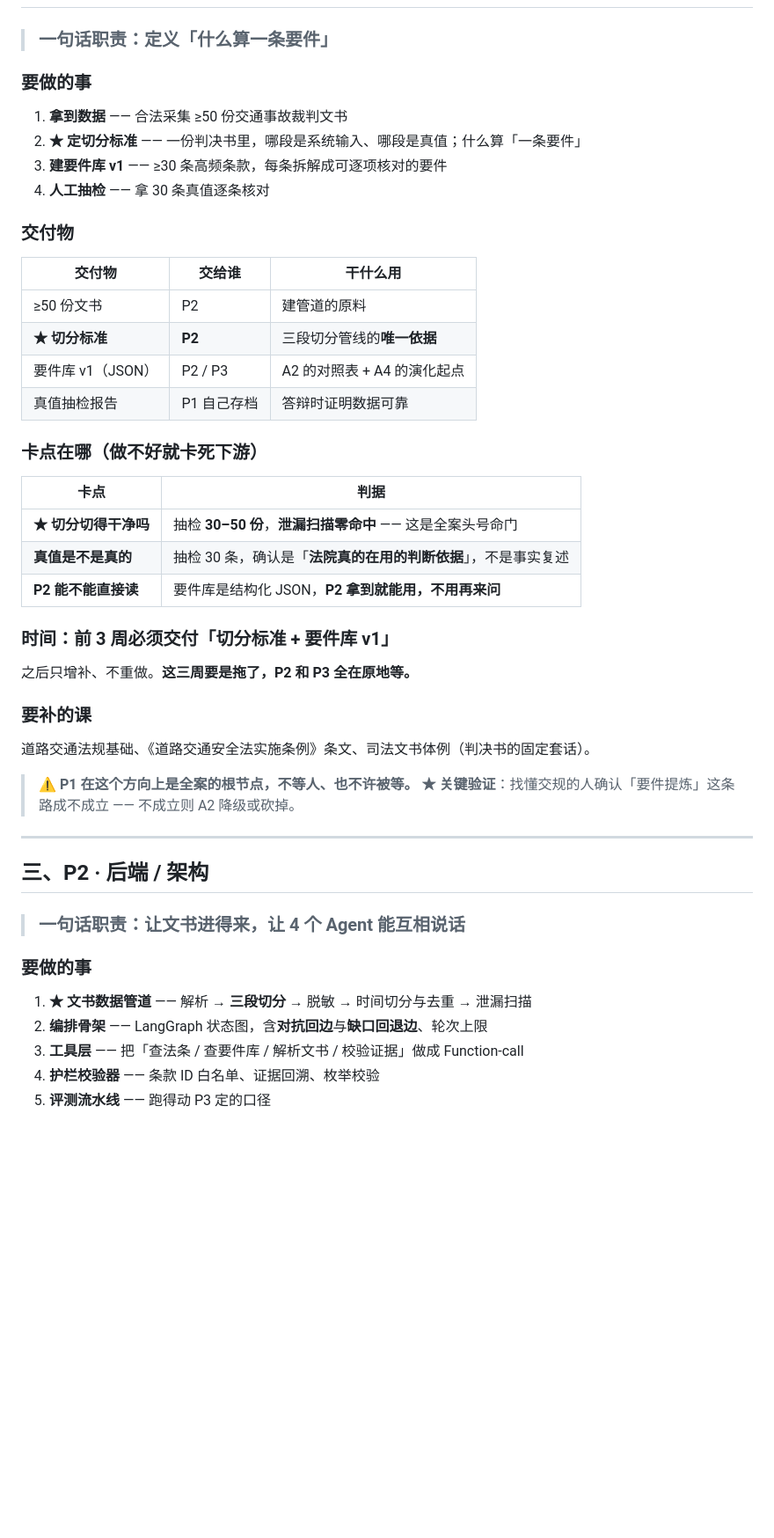
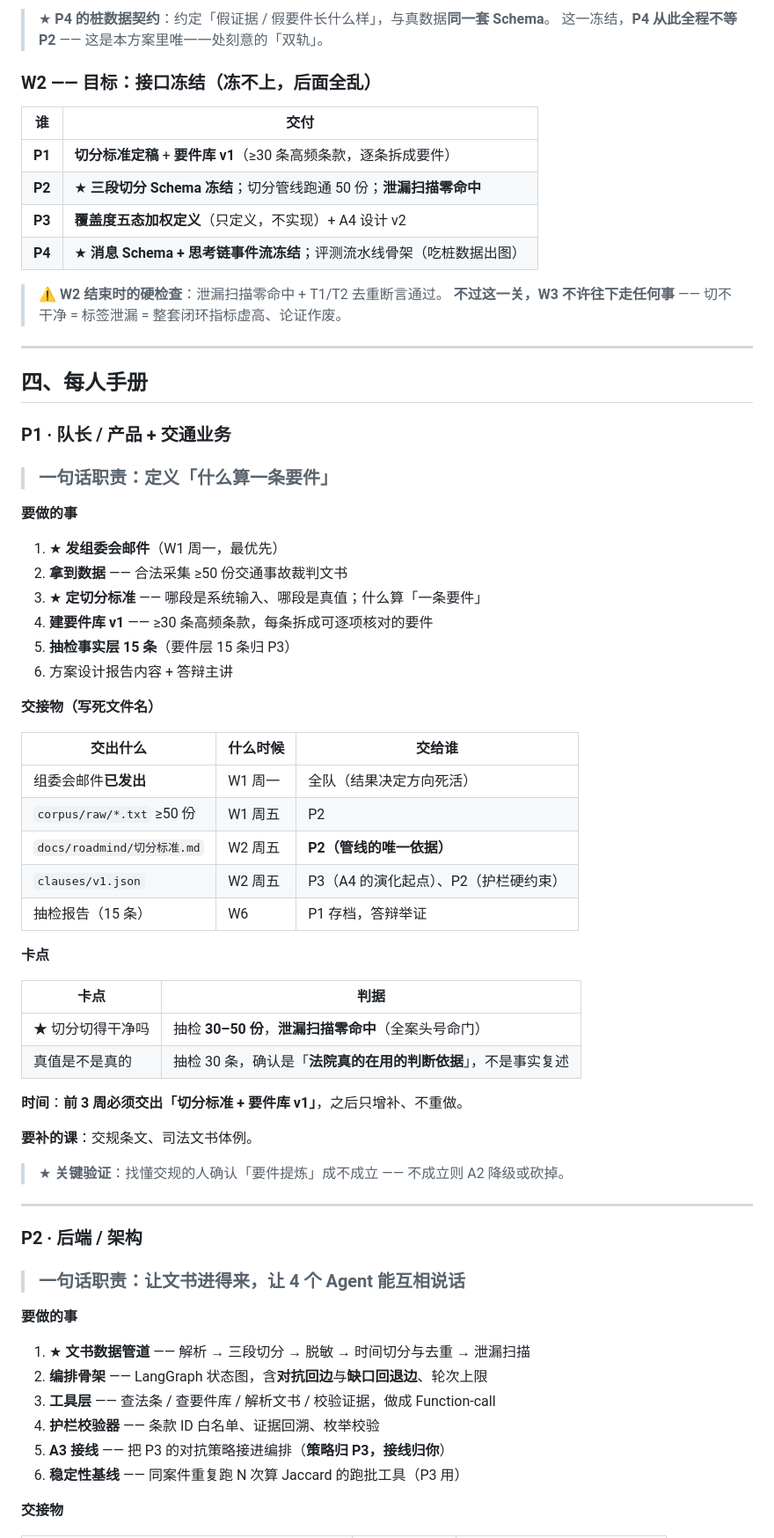
Before and after one commit to WillowinLingchuan/OurMibleclaw, a Markdown page: docs/roadmind/TEAM-ROLES.md, the part around one of its changes. Shown at 88% size. GitHub-like rendering; blank space fills up the shorter version.

```diff
--- a/docs/roadmind/TEAM-ROLES.md
+++ b/docs/roadmind/TEAM-ROLES.md
@@ -41,51 +62,69 @@
+> ★ **P4 的桩数据契约**：约定「假证据 / 假要件长什么样」，与真数据**同一套 Schema**。
+> 这一冻结，**P4 从此全程不等 P2** —— 这是本方案里唯一一处刻意的「双轨」。
+
+### W2 —— 目标：**接口冻结**（冻不上，后面全乱）
+
+| 谁 | 交付 |
+|---|---|
+| **P1** | **切分标准定稿** + **要件库 v1**（≥30 条高频条款，逐条拆成要件） |
+| **P2** | ★ **三段切分 Schema 冻结**；切分管线跑通 50 份；**泄漏扫描零命中** |
+| **P3** | **覆盖度五态加权定义**（只定义，不实现）+ A4 设计 v2 |
+| **P4** | ★ **消息 Schema + 思考链事件流冻结**；评测流水线骨架（吃桩数据出图） |
+
+> ⚠️ **W2 结束时的硬检查**：泄漏扫描零命中 + T1/T2 去重断言通过。
+> **不过这一关，W3 不许往下走任何事** —— 切不干净 = 标签泄漏 = 整套闭环指标虚高、论证作废。
+
+---
+
+## 四、每人手册
+
+### P1 · 队长 / 产品 + 交通业务
 
 > ### 一句话职责：**定义「什么算一条要件」**
 
-### 要做的事
+**要做的事**
+1. ★ **发组委会邮件**（W1 周一，最优先）
+2. **拿到数据** —— 合法采集 ≥50 份交通事故裁判文书
+3. ★ **定切分标准** —— 哪段是系统输入、哪段是真值；什么算「一条要件」
+4. **建要件库 v1** —— ≥30 条高频条款，每条拆成可逐项核对的要件
+5. **抽检事实层 15 条**（要件层 15 条归 P3）
+6. 方案设计报告内容 + 答辩主讲
 
-1. **拿到数据** —— 合法采集 ≥50 份交通事故裁判文书
-2. **★ 定切分标准** —— 一份判决书里，哪段是系统输入、哪段是真值；什么算「一条要件」
-3. **建要件库 v1** —— ≥30 条高频条款，每条拆解成可逐项核对的要件
-4. **人工抽检** —— 拿 30 条真值逐条核对
+**交接物（写死文件名）**
 
-### 交付物
+| 交出什么 | 什么时候 | 交给谁 |
+|---|---|---|
+| 组委会邮件**已发出** | W1 周一 | 全队（结果决定方向死活） |
+| `corpus/raw/*.txt` ≥50 份 | W1 周五 | P2 |
+| `docs/roadmind/切分标准.md` | W2 周五 | **P2（管线的唯一依据）** |
+| `clauses/v1.json` | W2 周五 | P3（A4 的演化起点）、P2（护栏硬约束） |
+| 抽检报告（15 条） | W6 | P1 存档，答辩举证 |
 
-| 交付物 | 交给谁 | 干什么用 |
-|---|---|---|
-| ≥50 份文书 | P2 | 建管道的原料 |
-| **★ 切分标准** | **P2** | 三段切分管线的**唯一依据** |
-| 要件库 v1（JSON） | P2 / P3 | A2 的对照表 + A4 的演化起点 |
-| 真值抽检报告 | P1 自己存档 | 答辩时证明数据可靠 |
-
-### 卡点在哪（做不好就卡死下游）
+**卡点**
 
 | 卡点 | 判据 |
 |---|---|
-| **★ 切分切得干净吗** | 抽检 **30–50 份**，**泄漏扫描零命中** —— 这是全案头号命门 |
-| **真值是不是真的** | 抽检 30 条，确认是「**法院真的在用的判断依据**」，不是事实复述 |
-| **P2 能不能直接读** | 要件库是结构化 JSON，**P2 拿到就能用，不用再来问** |
+| ★ 切分切得干净吗 | 抽检 **30–50 份**，**泄漏扫描零命中**（全案头号命门） |
+| 真值是不是真的 | 抽检 30 条，确认是「**法院真的在用的判断依据**」，不是事实复述 |
 
-### 时间：**前 3 周必须交付「切分标准 + 要件库 v1」**
+**时间**：**前 3 周必须交出「切分标准 + 要件库 v1」**，之后只增补、不重做。
 
-之后只增补、不重做。**这三周要是拖了，P2 和 P3 全在原地等。**
-
-### 要补的课
-道路交通法规基础、《道路交通安全法实施条例》条文、司法文书体例（判决书的固定套话）。
-
-> ⚠️ **P1 在这个方向上是全案的根节点，不等人、也不许被等。**
-> **★ 关键验证**：找懂交规的人确认「要件提炼」这条路成不成立 —— 不成立则 A2 降级或砍掉。
+**要补的课**：交规条文、司法文书体例。
+> ★ **关键验证**：找懂交规的人确认「要件提炼」成不成立 —— 不成立则 A2 降级或砍掉。
 
 ---
 
-## 三、P2 · 后端 / 架构
+### P2 · 后端 / 架构
 
 > ### 一句话职责：**让文书进得来，让 4 个 Agent 能互相说话**
 
-### 要做的事
+**要做的事**
+1. ★ **文书数据管道** —— 解析 → 三段切分 → 脱敏 → 时间切分与去重 → 泄漏扫描
+2. **编排骨架** —— LangGraph 状态图，含**对抗回边**与**缺口回退边**、轮次上限
+3. **工具层** —— 查法条 / 查要件库 / 解析文书 / 校验证据，做成 Function-call
+4. **护栏校验器** —— 条款 ID 白名单、证据回溯、枚举校验
+5. **A3 接线** —— 把 P3 的对抗策略接进编排（**策略归 P3，接线归你**）
+6. **稳定性基线** —— 同案件重复跑 N 次算 Jaccard 的跑批工具（P3 用）
 
-1. **★ 文书数据管道** —— 解析 → **三段切分** → 脱敏 → 时间切分与去重 → 泄漏扫描
-2. **编排骨架** —— LangGraph 状态图，含**对抗回边**与**缺口回退边**、轮次上限
-3. **工具层** —— 把「查法条 / 查要件库 / 解析文书 / 校验证据」做成 Function-call
-4. **护栏校验器** —— 条款 ID 白名单、证据回溯、枚举校验
-5. **评测流水线** —— 跑得动 P3 定的口径
+**交接物**
 
```
Also changed, not shown: other parts of docs/roadmind/TEAM-ROLES.md (+130 -113 lines), docs/roadmind/EXECUTION-PLAN.md (+7 -7 lines), docs/roadmind/JUDGMENT-DATA.md (+13 -10 lines).
